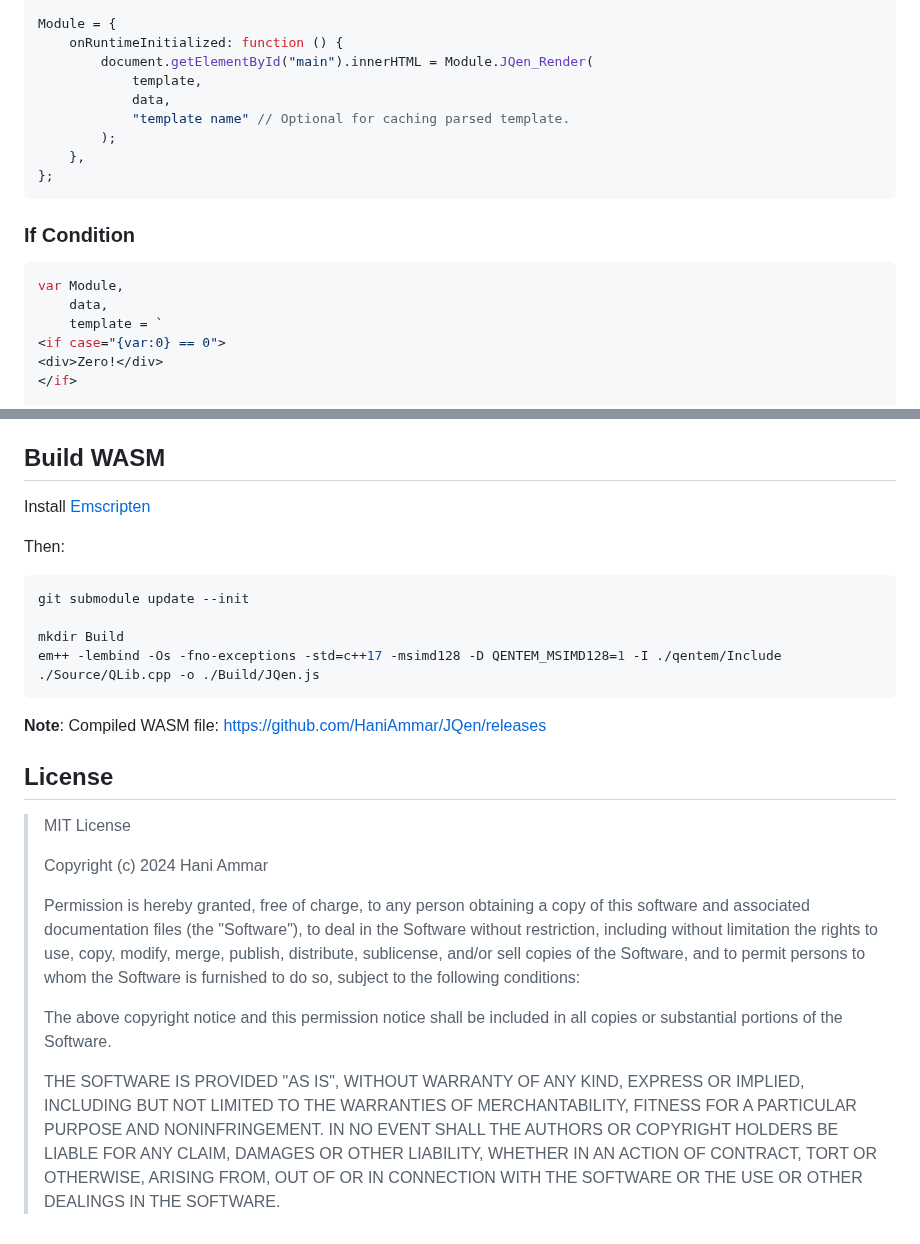
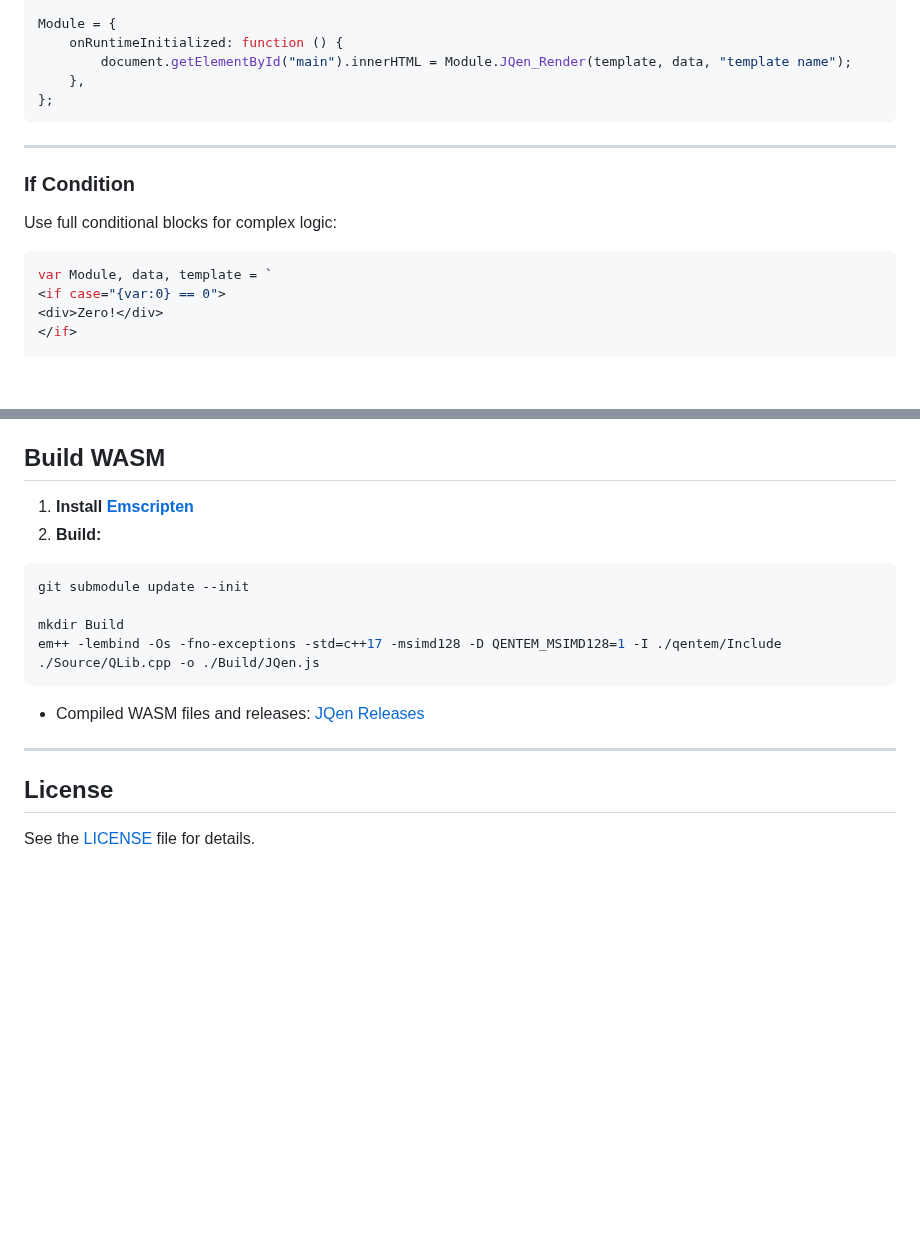
Before and after one commit to HaniAmmar/JQen, a Markdown page: README.md, 2 parts joined by grey strips. Rendered like a GitHub page; blank space fills up the shorter version.

````diff
--- a/README.md
+++ b/README.md
@@ -159,21 +152,19 @@ data = `
 
 Module = {
     onRuntimeInitialized: function () {
-        document.getElementById("main").innerHTML = Module.JQen_Render(
-            template,
-            data,
-            "template name" // Optional for caching parsed template.
-        );
+        document.getElementById("main").innerHTML = Module.JQen_Render(template, data, "template name");
     },
 };
 ```
 
+---
+
 ### If Condition
 
+Use full conditional blocks for complex logic:
+
 ```js
-var Module,
-    data,
-    template = `
+var Module, data, template = `
 <if case="{var:0} == 0">
 <div>Zero!</div>
 </if>
@@ -295,9 +286,8 @@ Syntax @ [Qentem-Engine/Template.md](https://github.com/HaniAmmar/Qentem-Engine/
 
 ## Build WASM
 
-Install [Emscripten](https://emscripten.org/docs/getting_started/downloads.html)
-
-Then:
+1. **Install [Emscripten](https://emscripten.org/docs/getting_started/downloads.html)**
+2. **Build:**
 
 ```shell
 git submodule update --init
@@ -306,28 +296,11 @@ mkdir Build
 em++ -lembind -Os -fno-exceptions -std=c++17 -msimd128 -D QENTEM_MSIMD128=1 -I ./qentem/Include ./Source/QLib.cpp -o ./Build/JQen.js
 ```
 
-**Note**: Compiled WASM file: https://github.com/HaniAmmar/JQen/releases
+* Compiled WASM files and releases:
+  [JQen Releases](https://github.com/HaniAmmar/JQen/releases)
+
+---
 
 ## License
 
-> MIT License
->
-> Copyright (c) 2024 Hani Ammar
->
-> Permission is hereby granted, free of charge, to any person obtaining a copy
-> of this software and associated documentation files (the "Software"), to deal
-> in the Software without restriction, including without limitation the rights
-> to use, copy, modify, merge, publish, distribute, sublicense, and/or sell
-> copies of the Software, and to permit persons to whom the Software is
-> furnished to do so, subject to the following conditions:
->
-> The above copyright notice and this permission notice shall be included in all
-> copies or substantial portions of the Software.
->
-> THE SOFTWARE IS PROVIDED "AS IS", WITHOUT WARRANTY OF ANY KIND, EXPRESS OR
-> IMPLIED, INCLUDING BUT NOT LIMITED TO THE WARRANTIES OF MERCHANTABILITY,
-> FITNESS FOR A PARTICULAR PURPOSE AND NONINFRINGEMENT. IN NO EVENT SHALL THE
-> AUTHORS OR COPYRIGHT HOLDERS BE LIABLE FOR ANY CLAIM, DAMAGES OR OTHER
-> LIABILITY, WHETHER IN AN ACTION OF CONTRACT, TORT OR OTHERWISE, ARISING FROM,
-> OUT OF OR IN CONNECTION WITH THE SOFTWARE OR THE USE OR OTHER DEALINGS IN THE
-> SOFTWARE.
+See the [LICENSE](LICENSE) file for details.
````
Also changed, not shown: other parts of README.md (+134 -141 lines).
